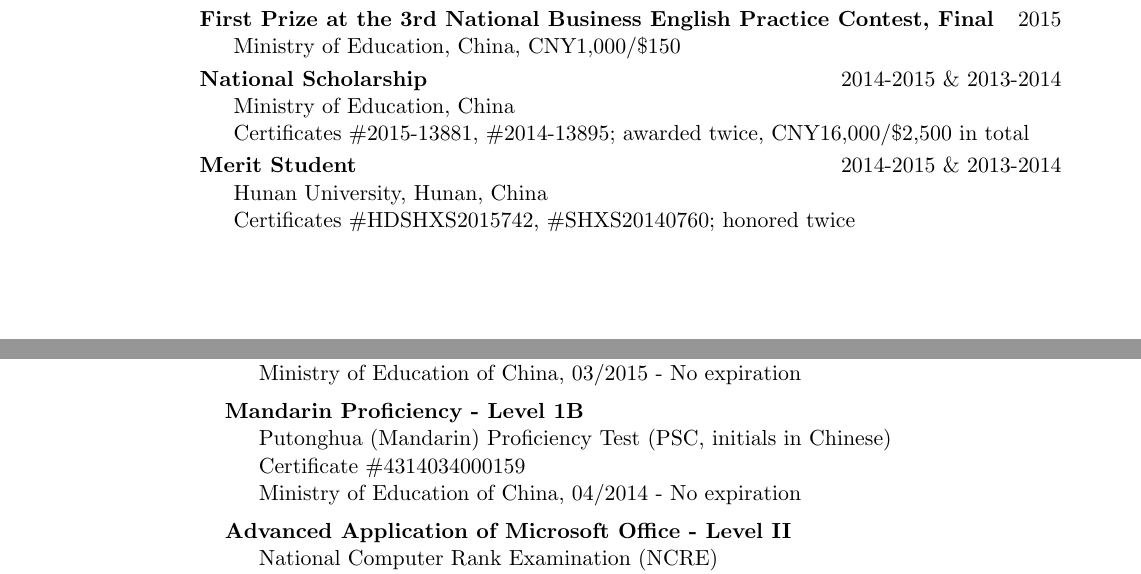
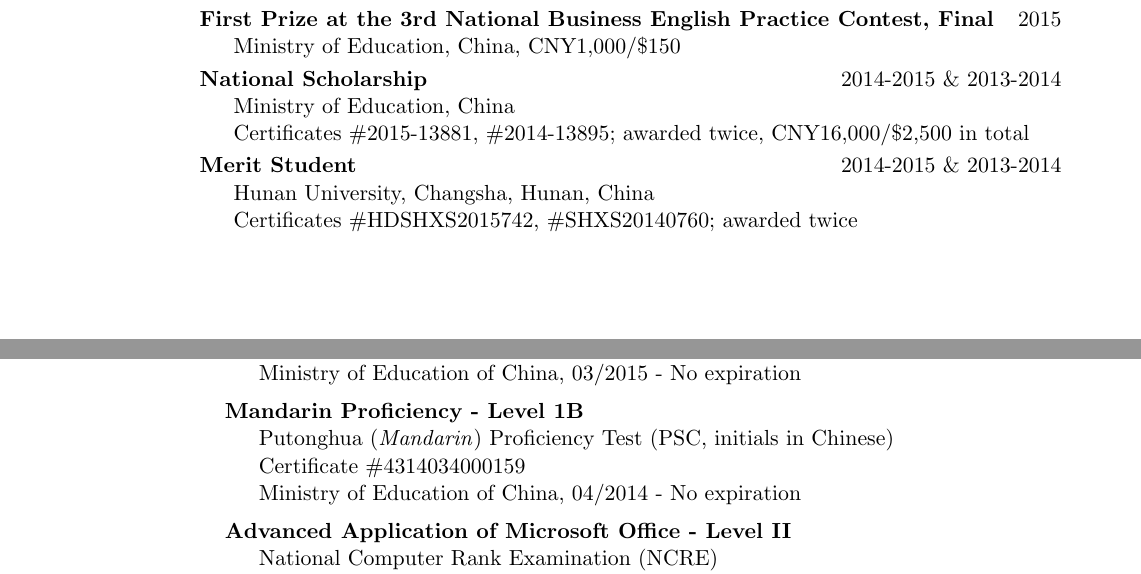
Before and after one commit to logreg-n-coffee/academic-cv, a LaTeX CV (cv.tex): two parts of pages 1 and 4 of 4, joined at a grey line, cut so that both start at the same text. Compiled offline with pdfLaTeX.

Commit message:
fixed some details

```diff
--- a/cv.tex
+++ b/cv.tex
@@ -100,8 +100,8 @@
 	& \indent Certificates \#2015-13881, \#2014-13895; awarded twice, CNY16,000/\$2,500 in total \vspace{0.25em} \\
 
 	& \textbf{Merit Student} \hspace*{0pt}\hfill 2014-2015 \& 2013-2014 \\
-	& \indent Hunan University, Hunan, China \\
-	& \indent Certificates \#HDSHXS2015742, \#SHXS20140760; honored twice \vspace{0.25em} \\
+	& \indent Hunan University, Changsha, Hunan, China \\
+	& \indent Certificates \#HDSHXS2015742, \#SHXS20140760; awarded twice \vspace{0.25em} \\
 
 \end{tabular}
 
@@ -234,7 +234,7 @@
 & \indent Ministry of Education of China, 03/2015 - No expiration \vspace{0.5em} \\
 
 & \textbf{Mandarin Proficiency - Level 1B}\\
-& \indent Putonghua (Mandarin) Proficiency Test (PSC, initials in Chinese) \\
+& \indent Putonghua (\emph{Mandarin}) Proficiency Test (PSC, initials in Chinese) \\
 & \indent Certificate \#4314034000159 \\
 & \indent Ministry of Education of China, 04/2014 - No expiration \vspace{0.5em} \\
 
```
Also changed, not shown: cv.pdf, 2 other files.
